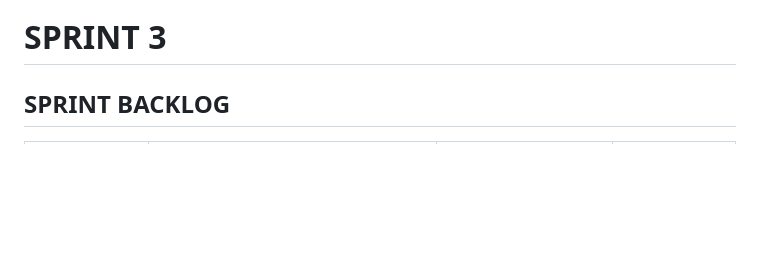
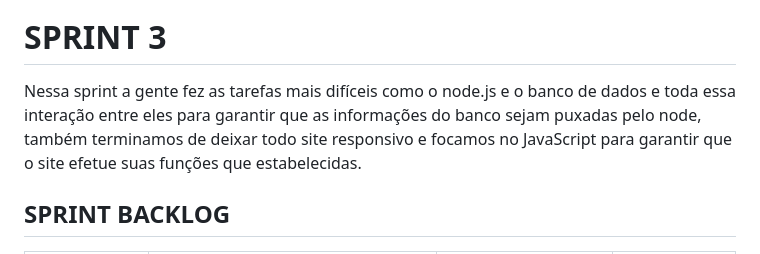
Before and after one commit to DevsScrumAcademy/1-DSM---DevsAcademy, a Markdown page: README.md, the part around the change. GitHub-like rendering; blank space fills up the shorter version.

Commit message:
infos sobre a terceira sprint

```diff
--- a/README.md
+++ b/README.md
@@ -298,6 +298,8 @@ Nessa segunda sprint a gente buscou adiantar algumas tarefas que são mais difí
 
 # SPRINT 3
 
+Nessa sprint a gente fez as tarefas mais difíceis como o node.js e o banco de dados e toda essa interação entre eles para garantir que as informações do banco sejam puxadas pelo node, também terminamos de deixar todo site responsivo e focamos no JavaScript para garantir que o site efetue suas funções que estabelecidas.
+
 <h2>SPRINT BACKLOG</h2>
 <table>
     <tr>
```
